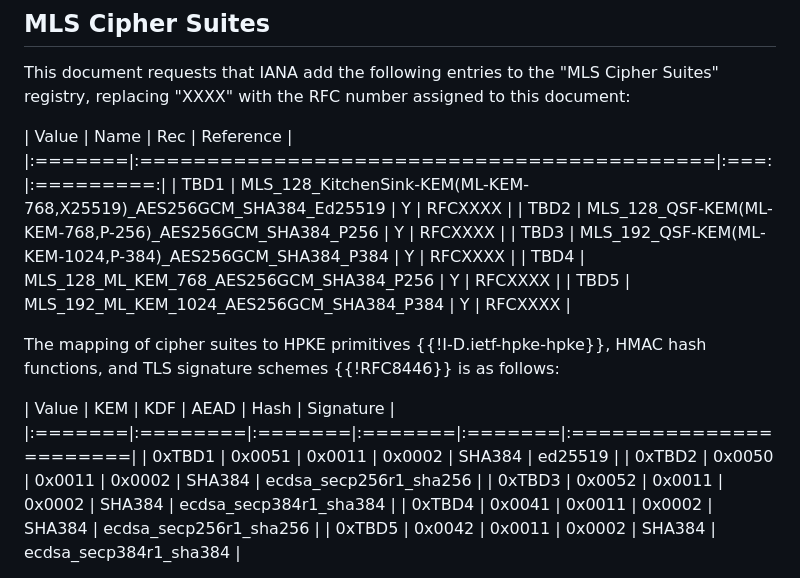
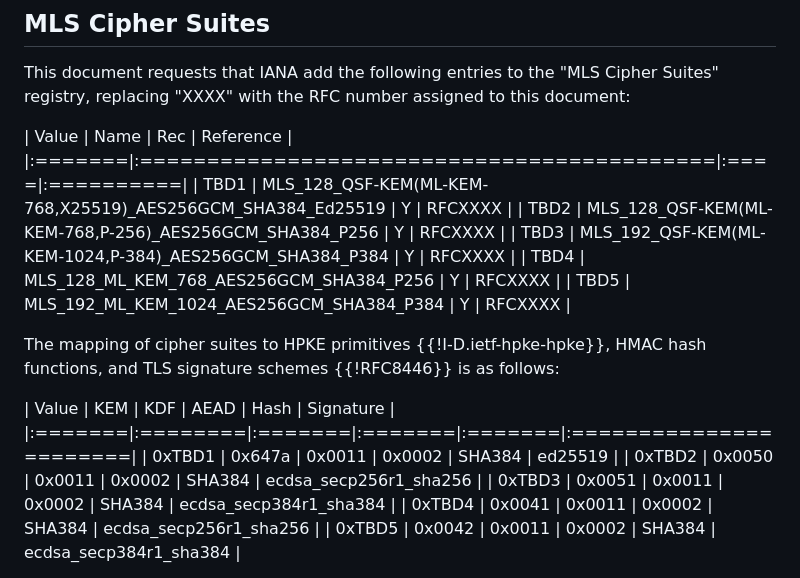
Before and after one commit to rohanmahy/mahy-mls-xwing, a Markdown page: draft-ietf-mls-pq-ciphersuites.md, the part around the change. GitHub-like rendering.

Commit message:
align with hpke-pq PR#27

```diff
--- a/draft-ietf-mls-pq-ciphersuites.md
+++ b/draft-ietf-mls-pq-ciphersuites.md
@@ -89,10 +89,10 @@ For the PQ/T hybrid KEMs and the pure ML-KEM HPKE integration, we use the KEMs d
 This document requests that IANA add the following entries to the "MLS Cipher Suites" registry, replacing "XXXX" with the RFC number assigned to this document:
 
 | Value  | Name                                       | Rec | Reference |
-|:=======|:===========================================|:===:|:=========:|
-| TBD1 | MLS_128_KitchenSink-KEM(ML-KEM-768,X25519)_AES256GCM_SHA384_Ed25519    |  Y  | RFCXXXX |
-| TBD2 | MLS_128_QSF-KEM(ML-KEM-768,P-256)_AES256GCM_SHA384_P256      |  Y  | RFCXXXX |
-| TBD3 | MLS_192_QSF-KEM(ML-KEM-1024,P-384)_AES256GCM_SHA384_P384     |  Y  | RFCXXXX |
+|:=======|:===========================================|:====|:==========|
+| TBD1 | MLS_128_QSF-KEM(ML-KEM-768,X25519)_AES256GCM_SHA384_Ed25519 |  Y  | RFCXXXX |
+| TBD2 | MLS_128_QSF-KEM(ML-KEM-768,P-256)_AES256GCM_SHA384_P256     |  Y  | RFCXXXX |
+| TBD3 | MLS_192_QSF-KEM(ML-KEM-1024,P-384)_AES256GCM_SHA384_P384    |  Y  | RFCXXXX |
 | TBD4 | MLS_128_ML_KEM_768_AES256GCM_SHA384_P256   |  Y  | RFCXXXX |
 | TBD5 | MLS_192_ML_KEM_1024_AES256GCM_SHA384_P384  |  Y  | RFCXXXX |
 
@@ -100,9 +100,9 @@ The mapping of cipher suites to HPKE primitives {{!I-D.ietf-hpke-hpke}}, HMAC ha
 
 | Value  | KEM     | KDF    | AEAD   | Hash   | Signature              |
 |:=======|:========|:=======|:=======|:=======|:=======================|
-| 0xTBD1 | 0x0051  | 0x0011 | 0x0002 | SHA384 | ed25519                |
+| 0xTBD1 | 0x647a  | 0x0011 | 0x0002 | SHA384 | ed25519                |
 | 0xTBD2 | 0x0050  | 0x0011 | 0x0002 | SHA384 | ecdsa_secp256r1_sha256 |
-| 0xTBD3 | 0x0052  | 0x0011 | 0x0002 | SHA384 | ecdsa_secp384r1_sha384 |
+| 0xTBD3 | 0x0051  | 0x0011 | 0x0002 | SHA384 | ecdsa_secp384r1_sha384 |
 | 0xTBD4 | 0x0041  | 0x0011 | 0x0002 | SHA384 | ecdsa_secp256r1_sha256 |
 | 0xTBD5 | 0x0042  | 0x0011 | 0x0002 | SHA384 | ecdsa_secp384r1_sha384 |
 
```
